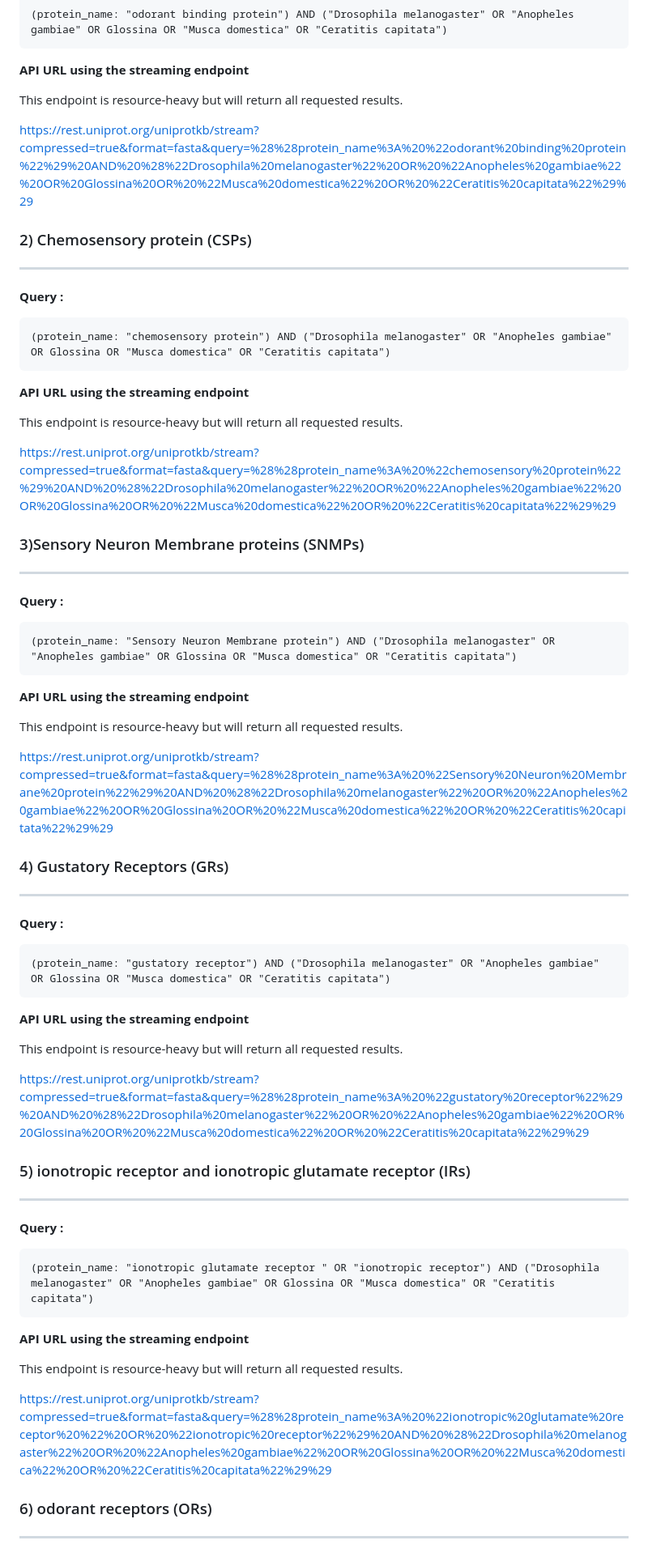
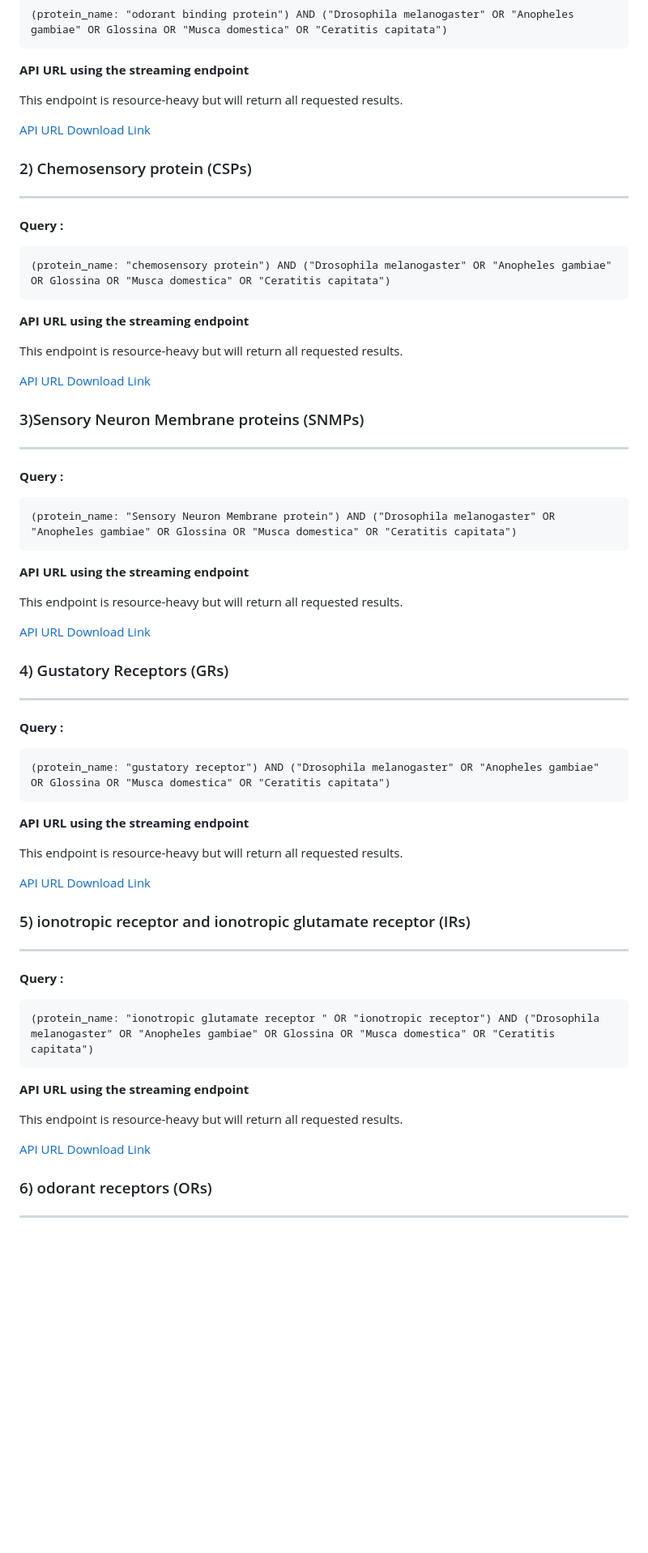
Before and after one commit to fredrickkebaso/Hippobosca_Genome_Assembly_And_Annotation, a Markdown page: scripts/hvariegata_assembly_scripts/12_a_seq_mine.query.md, the part around one of its changes. Shown at 81% size. Drawn GitHub-style; blank space fills up the shorter version.

```diff
--- a/scripts/hvariegata_assembly_scripts/12_a_seq_mine.query.md
+++ b/scripts/hvariegata_assembly_scripts/12_a_seq_mine.query.md
@@ -28,7 +28,7 @@ Each gene familly sequences should be downloaded to their corresponding director
 
 This endpoint is resource-heavy but will return all requested results.
 
-https://rest.uniprot.org/uniprotkb/stream?compressed=true&format=fasta&query=%28%28protein_name%3A%20%22odorant%20binding%20protein%22%29%20AND%20%28%22Drosophila%20melanogaster%22%20OR%20%22Anopheles%20gambiae%22%20OR%20Glossina%20OR%20%22Musca%20domestica%22%20OR%20%22Ceratitis%20capitata%22%29%29
+[API URL Download Link](https://rest.uniprot.org/uniprotkb/stream?compressed=true&format=fasta&query=%28%28protein_name%3A%20%22odorant%20binding%20protein%22%29%20AND%20%28%22Drosophila%20melanogaster%22%20OR%20%22Anopheles%20gambiae%22%20OR%20Glossina%20OR%20%22Musca%20domestica%22%20OR%20%22Ceratitis%20capitata%22%29%29)
 
 
 ### 2) Chemosensory protein (CSPs)
@@ -44,7 +44,7 @@ https://rest.uniprot.org/uniprotkb/stream?compressed=true&format=fasta&query=%28
 
 This endpoint is resource-heavy but will return all requested results.
 
-https://rest.uniprot.org/uniprotkb/stream?compressed=true&format=fasta&query=%28%28protein_name%3A%20%22chemosensory%20protein%22%29%20AND%20%28%22Drosophila%20melanogaster%22%20OR%20%22Anopheles%20gambiae%22%20OR%20Glossina%20OR%20%22Musca%20domestica%22%20OR%20%22Ceratitis%20capitata%22%29%29
+[API URL Download Link](https://rest.uniprot.org/uniprotkb/stream?compressed=true&format=fasta&query=%28%28protein_name%3A%20%22chemosensory%20protein%22%29%20AND%20%28%22Drosophila%20melanogaster%22%20OR%20%22Anopheles%20gambiae%22%20OR%20Glossina%20OR%20%22Musca%20domestica%22%20OR%20%22Ceratitis%20capitata%22%29%29)
 
 
 ### 3)Sensory Neuron Membrane proteins (SNMPs)
@@ -60,7 +60,7 @@ https://rest.uniprot.org/uniprotkb/stream?compressed=true&format=fasta&query=%28
 
 This endpoint is resource-heavy but will return all requested results.
 
-https://rest.uniprot.org/uniprotkb/stream?compressed=true&format=fasta&query=%28%28protein_name%3A%20%22Sensory%20Neuron%20Membrane%20protein%22%29%20AND%20%28%22Drosophila%20melanogaster%22%20OR%20%22Anopheles%20gambiae%22%20OR%20Glossina%20OR%20%22Musca%20domestica%22%20OR%20%22Ceratitis%20capitata%22%29%29
+[API URL Download Link](https://rest.uniprot.org/uniprotkb/stream?compressed=true&format=fasta&query=%28%28protein_name%3A%20%22Sensory%20Neuron%20Membrane%20protein%22%29%20AND%20%28%22Drosophila%20melanogaster%22%20OR%20%22Anopheles%20gambiae%22%20OR%20Glossina%20OR%20%22Musca%20domestica%22%20OR%20%22Ceratitis%20capitata%22%29%29)
 
 
 ### 4) Gustatory Receptors (GRs)
@@ -75,7 +75,7 @@ https://rest.uniprot.org/uniprotkb/stream?compressed=true&format=fasta&query=%28
 
 This endpoint is resource-heavy but will return all requested results.
 
-https://rest.uniprot.org/uniprotkb/stream?compressed=true&format=fasta&query=%28%28protein_name%3A%20%22gustatory%20receptor%22%29%20AND%20%28%22Drosophila%20melanogaster%22%20OR%20%22Anopheles%20gambiae%22%20OR%20Glossina%20OR%20%22Musca%20domestica%22%20OR%20%22Ceratitis%20capitata%22%29%29
+[API URL Download Link](https://rest.uniprot.org/uniprotkb/stream?compressed=true&format=fasta&query=%28%28protein_name%3A%20%22gustatory%20receptor%22%29%20AND%20%28%22Drosophila%20melanogaster%22%20OR%20%22Anopheles%20gambiae%22%20OR%20Glossina%20OR%20%22Musca%20domestica%22%20OR%20%22Ceratitis%20capitata%22%29%29)
 
 
 ### 5) ionotropic receptor and ionotropic glutamate receptor (IRs)
@@ -91,7 +91,7 @@ https://rest.uniprot.org/uniprotkb/stream?compressed=true&format=fasta&query=%28
 
 This endpoint is resource-heavy but will return all requested results.
 
-https://rest.uniprot.org/uniprotkb/stream?compressed=true&format=fasta&query=%28%28protein_name%3A%20%22ionotropic%20glutamate%20receptor%20%22%20OR%20%22ionotropic%20receptor%22%29%20AND%20%28%22Drosophila%20melanogaster%22%20OR%20%22Anopheles%20gambiae%22%20OR%20Glossina%20OR%20%22Musca%20domestica%22%20OR%20%22Ceratitis%20capitata%22%29%29
+[API URL Download Link](https://rest.uniprot.org/uniprotkb/stream?compressed=true&format=fasta&query=%28%28protein_name%3A%20%22ionotropic%20glutamate%20receptor%20%22%20OR%20%22ionotropic%20receptor%22%29%20AND%20%28%22Drosophila%20melanogaster%22%20OR%20%22Anopheles%20gambiae%22%20OR%20Glossina%20OR%20%22Musca%20domestica%22%20OR%20%22Ceratitis%20capitata%22%29%29)
 
 
 ### 6) odorant receptors (ORs)
```
Also changed, not shown: other parts of scripts/hvariegata_assembly_scripts/12_a_seq_mine.query.md (+2 -2 lines).
